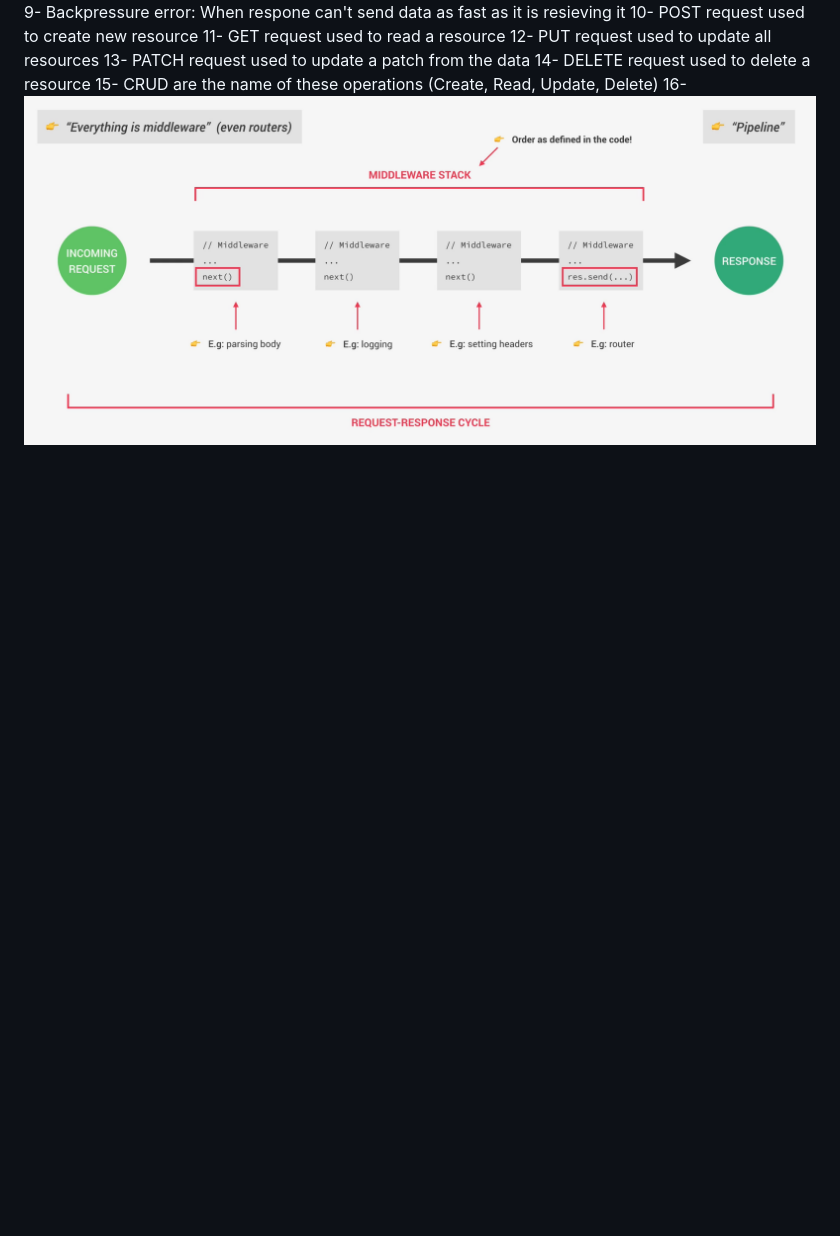
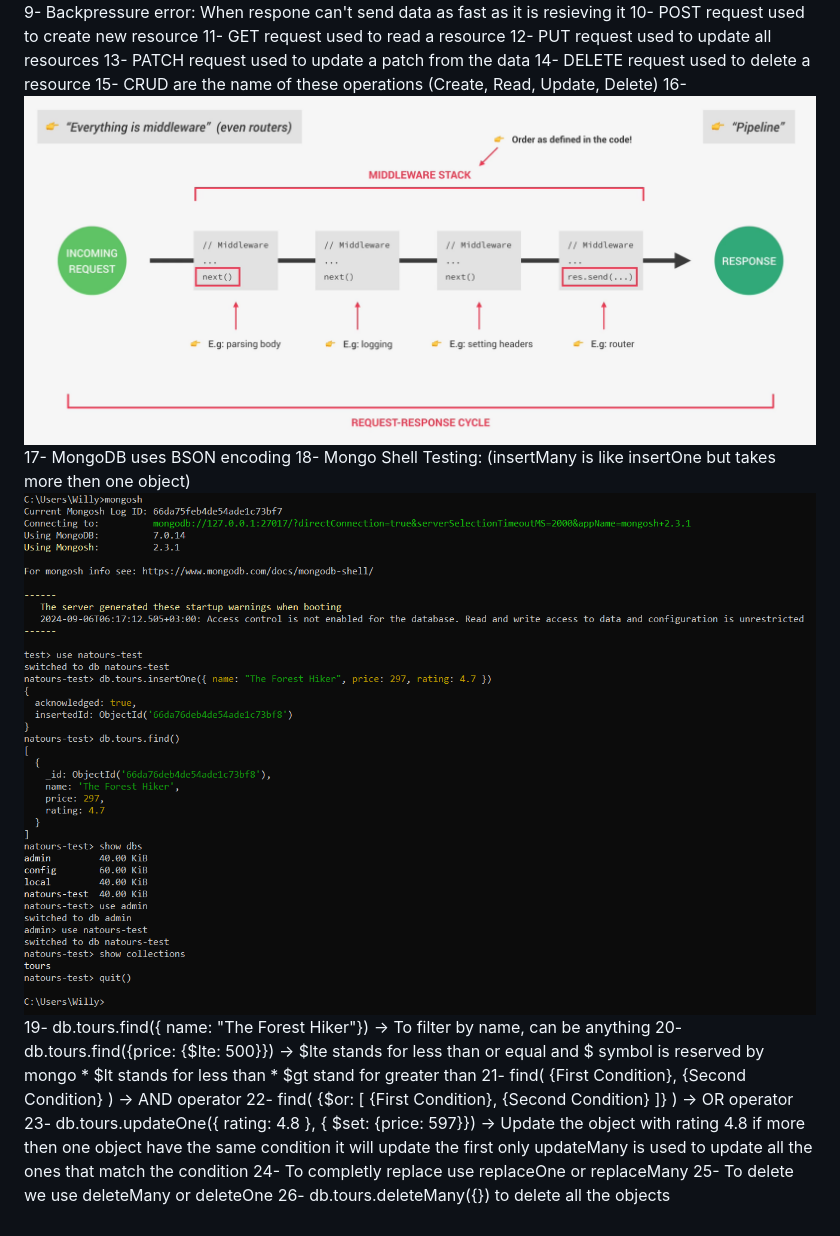
Before and after one commit to Mohamed-Willy/NodeCourse, a Markdown page: README.md, the part around the change. GitHub-like rendering; pictures changed too: image-5.png (added); blank space fills up the shorter version.

Commit message:
Day 10
Until P8

```diff
--- a/README.md
+++ b/README.md
@@ -26,3 +26,16 @@ Notes:
 14- DELETE request used to delete a resource
 15- CRUD are the name of these operations (Create, Read, Update, Delete)
 16- ![alt text](image-4.png)
+17- MongoDB uses BSON encoding
+18- Mongo Shell Testing: (insertMany is like insertOne but takes more then one object)
+![alt text](image-5.png)
+19- db.tours.find({ name: "The Forest Hiker"}) -> To filter by name, can be anything
+20- db.tours.find({price: {$lte: 500}}) -> $lte stands for less than or equal and $ symbol is reserved by mongo
+    * $lt stands for less than
+    * $gt stand for greater than
+21- find( {First Condition}, {Second Condition} ) -> AND operator
+22- find( {$or: [ {First Condition}, {Second Condition} ]} ) -> OR operator
+23- db.tours.updateOne({ rating: 4.8 }, { $set: {price: 597}}) -> Update the object with rating 4.8 if more then one object have the same condition it will update the first only updateMany is used to update all the ones that match the condition
+24- To completly replace use replaceOne or replaceMany
+25- To delete we use deleteMany or deleteOne
+26- db.tours.deleteMany({}) to delete all the objects
```
Also changed, not shown: 1 other file.
